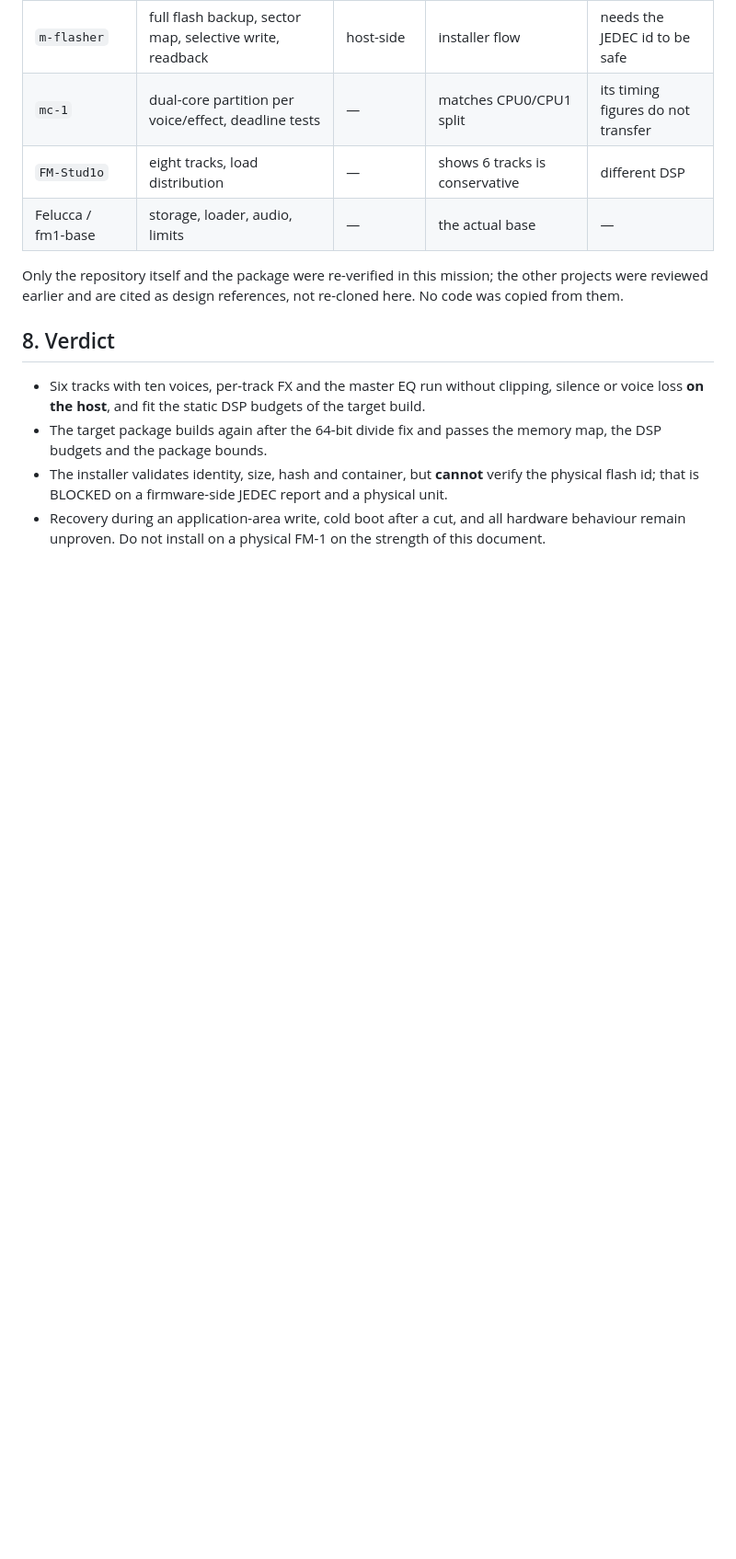
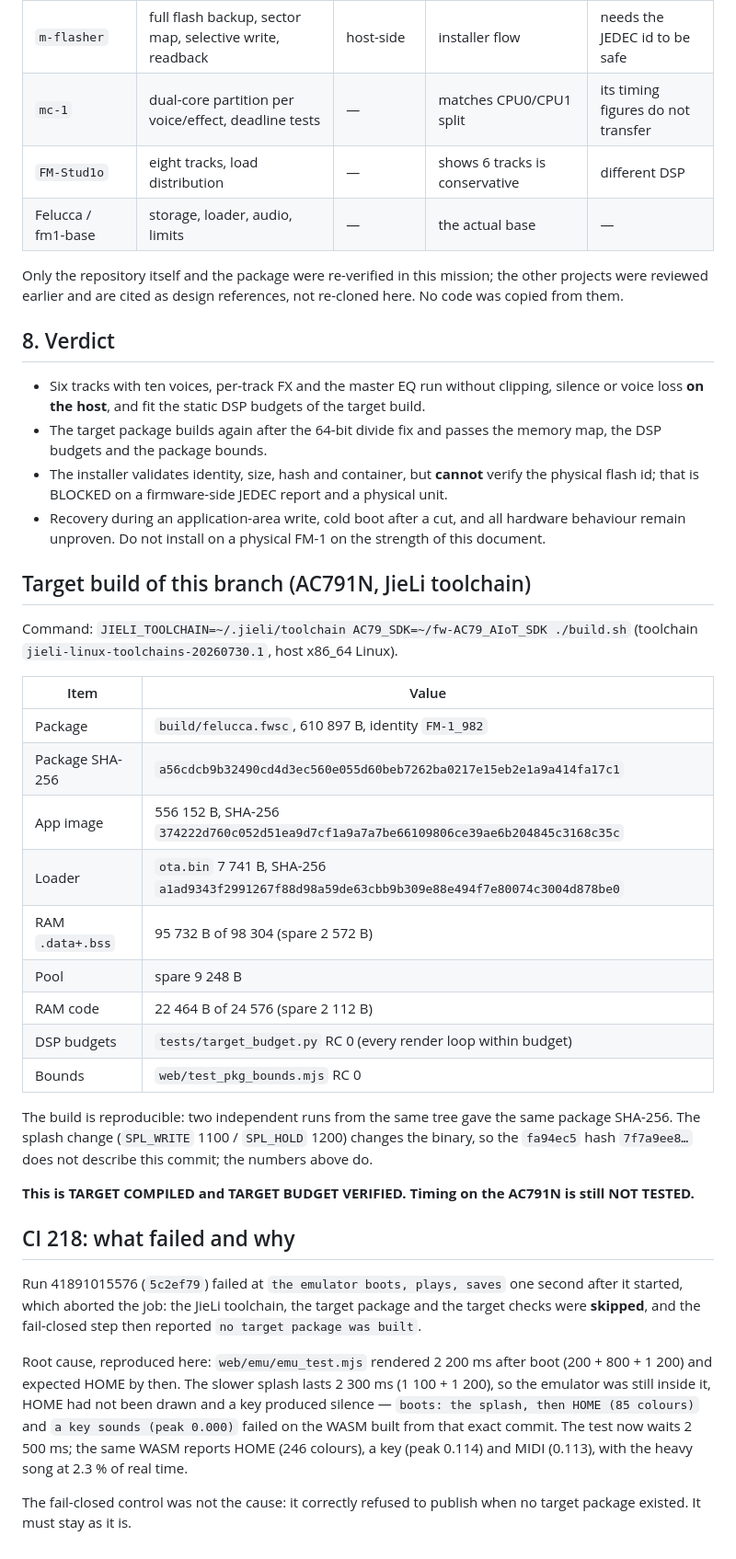
Before and after one commit to Guillel51/Quantum-GammaWave, a Markdown page: docs/PERF_SIX_TRACK_FM1.md, the part around the change. Shown at 92% size. Rendered like a GitHub page; blank space fills up the shorter version.

Commit message:
docs(perf): record the target build and the CI 218 root cause
The branch now carries the AC791N package hash, sizes and remaining budgets of
this commit, plus the evidence that the smoke test stopped inside the 2.3 s
splash and that the fail-closed control was not at fault.

🤖 Generated with Codebuff
Co-Authored-By: Codebuff <noreply@codebuff.com>

```diff
--- a/docs/PERF_SIX_TRACK_FM1.md
+++ b/docs/PERF_SIX_TRACK_FM1.md
@@ -176,3 +176,46 @@ not re-cloned here. No code was copied from them.
 * Recovery during an application-area write, cold boot after a cut, and all
   hardware behaviour remain unproven. Do not install on a physical FM-1 on the
   strength of this document.
+
+## Target build of this branch (AC791N, JieLi toolchain)
+
+Command: `JIELI_TOOLCHAIN=~/.jieli/toolchain AC79_SDK=~/fw-AC79_AIoT_SDK ./build.sh`
+(toolchain `jieli-linux-toolchains-20260730.1`, host x86_64 Linux).
+
+| Item | Value |
+|---|---|
+| Package | `build/felucca.fwsc`, 610 897 B, identity `FM-1_982` |
+| Package SHA-256 | `a56cdcb9b32490cd4d3ec560e055d60beb7262ba0217e15eb2e1a9a414fa17c1` |
+| App image | 556 152 B, SHA-256 `374222d760c052d51ea9d7cf1a9a7a7be66109806ce39ae6b204845c3168c35c` |
+| Loader | `ota.bin` 7 741 B, SHA-256 `a1ad9343f2991267f88d98a59de63cbb9b309e88e494f7e80074c3004d878be0` |
+| RAM `.data+.bss` | 95 732 B of 98 304 (spare 2 572 B) |
+| Pool | spare 9 248 B |
+| RAM code | 22 464 B of 24 576 (spare 2 112 B) |
+| DSP budgets | `tests/target_budget.py` RC 0 (every render loop within budget) |
+| Bounds | `web/test_pkg_bounds.mjs` RC 0 |
+
+The build is reproducible: two independent runs from the same tree gave the same
+package SHA-256. The splash change (`SPL_WRITE` 1100 / `SPL_HOLD` 1200) changes
+the binary, so the `fa94ec5` hash `7f7a9ee8…` does not describe this commit; the
+numbers above do.
+
+**This is TARGET COMPILED and TARGET BUDGET VERIFIED. Timing on the AC791N is
+still NOT TESTED.**
+
+## CI 218: what failed and why
+
+Run 41891015576 (`5c2ef79`) failed at `the emulator boots, plays, saves` one
+second after it started, which aborted the job: the JieLi toolchain, the target
+package and the target checks were **skipped**, and the fail-closed step then
+reported `no target package was built`.
+
+Root cause, reproduced here: `web/emu/emu_test.mjs` rendered 2 200 ms after
+boot (200 + 800 + 1 200) and expected HOME by then. The slower splash lasts
+2 300 ms (1 100 + 1 200), so the emulator was still inside it, HOME had not been
+drawn and a key produced silence — `boots: the splash, then HOME (85 colours)`
+and `a key sounds (peak 0.000)` failed on the WASM built from that exact commit.
+The test now waits 2 500 ms; the same WASM reports HOME (246 colours), a key
+(peak 0.114) and MIDI (0.113), with the heavy song at 2.3 % of real time.
+
+The fail-closed control was not the cause: it correctly refused to publish when
+no target package existed. It must stay as it is.
```
Also changed, not shown: CHANGELOG.md (+5 -0 lines).
